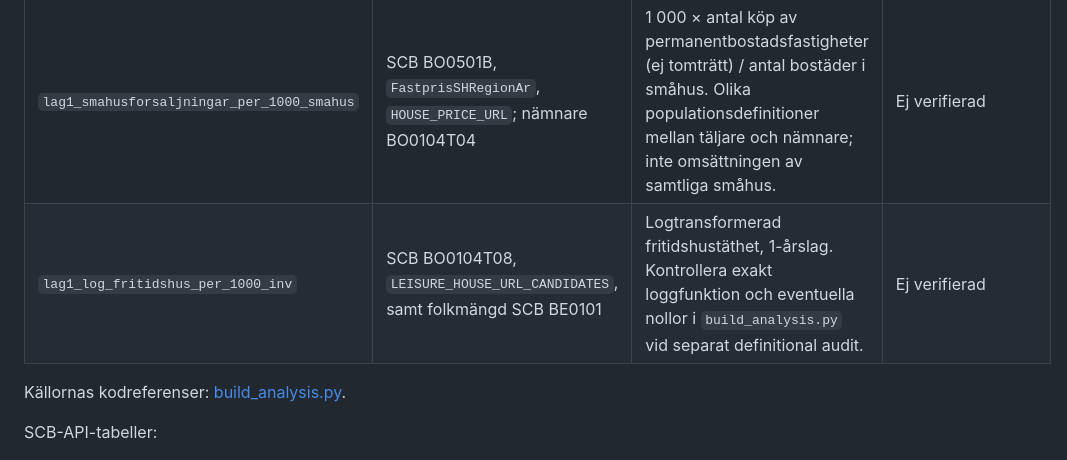
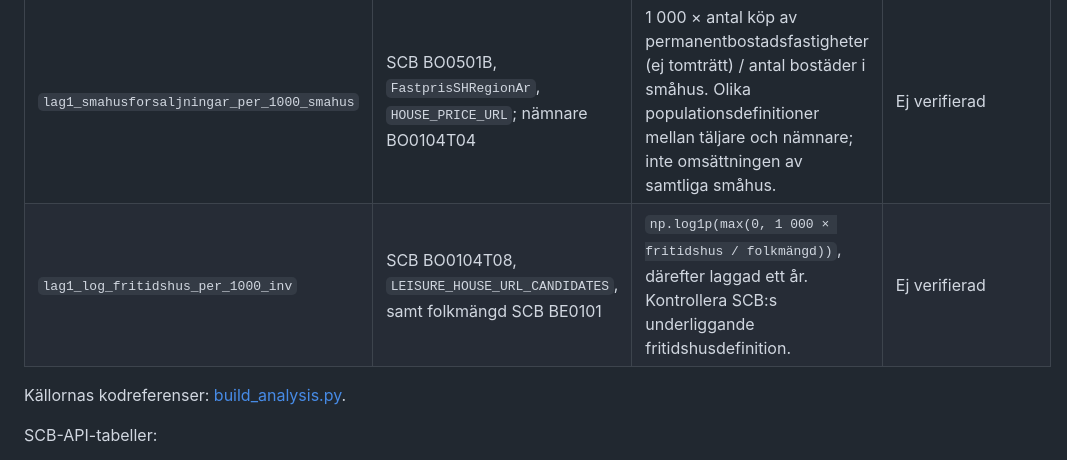
Before and after one commit to Lulea-statistik/Samband-inflyttning, a Markdown page: docs/HOUSING_SOURCE_AS_OF_AUDIT.md, the part around the change. Rendered like a GitHub page.

Commit message:
Clarify exact log1p leisure-house feature definition

```diff
--- a/docs/HOUSING_SOURCE_AS_OF_AUDIT.md
+++ b/docs/HOUSING_SOURCE_AS_OF_AUDIT.md
@@ -9,7 +9,7 @@ Status: **källkod och beräkningsdefinition spårad; historiska publiceringstid
 | `lag1_fardigstallda_bostader_per_1000` | SCB BO0101, `LghReHtypUfAr`, `COMPLETED_HOUSING_URL` | 1 000 × färdigställda bostadslägenheter i nybyggda hus / folkmängd, föregående referensår. Ombyggnationer ingår inte nödvändigtvis. | Ej verifierad |
 | `lag1_bostadsbestandsforandring_pct` | SCB BO0104T04, `HOUSING_URL`, bostadsbestånd | 100 × årlig procentuell förändring i `bostader_totalt`, beräknat med `pct_change()`, därefter laggad ett år. Kräver minst två beståndsår. | Ej verifierad |
 | `lag1_smahusforsaljningar_per_1000_smahus` | SCB BO0501B, `FastprisSHRegionAr`, `HOUSE_PRICE_URL`; nämnare BO0104T04 | 1 000 × antal köp av permanentbostadsfastigheter (ej tomträtt) / antal bostäder i småhus. Olika populationsdefinitioner mellan täljare och nämnare; inte omsättningen av samtliga småhus. | Ej verifierad |
-| `lag1_log_fritidshus_per_1000_inv` | SCB BO0104T08, `LEISURE_HOUSE_URL_CANDIDATES`, samt folkmängd SCB BE0101 | Logtransformerad fritidshustäthet, 1-årslag. Kontrollera exakt loggfunktion och eventuella nollor i `build_analysis.py` vid separat definitional audit. | Ej verifierad |
+| `lag1_log_fritidshus_per_1000_inv` | SCB BO0104T08, `LEISURE_HOUSE_URL_CANDIDATES`, samt folkmängd SCB BE0101 | `np.log1p(max(0, 1 000 × fritidshus / folkmängd))`, därefter laggad ett år. Kontrollera SCB:s underliggande fritidshusdefinition. | Ej verifierad |
 
 Källornas kodreferenser: [build_analysis.py](https://github.com/Lulea-statistik/Samband-inflyttning/blob/main/scripts/build_analysis.py).
 
```
